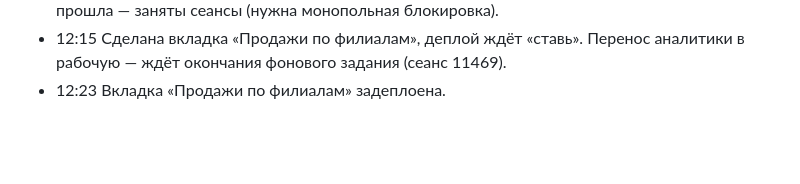
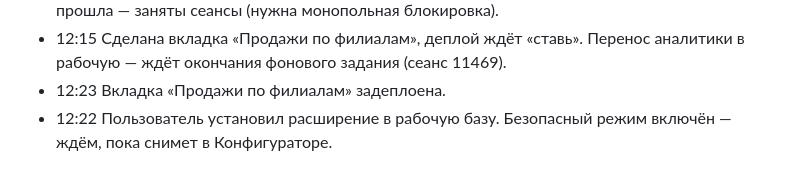
Before and after one commit to warpbk-del/anescom-edo-portal, a Markdown page: archive/ЖУРНАЛ.md, the part around the change. GitHub-like rendering; blank space fills up the shorter version.

```diff
--- a/archive/ЖУРНАЛ.md
+++ b/archive/ЖУРНАЛ.md
@@ -90,3 +90,4 @@
 - 11:53–12:00 Перенос в рабочую базу: .cfe сохранён, копия выключена; установка в рабочую не прошла — заняты сеансы (нужна монопольная блокировка).
 - 12:15 Сделана вкладка «Продажи по филиалам», деплой ждёт «ставь». Перенос аналитики в рабочую — ждёт окончания фонового задания (сеанс 11469).
 - 12:23 Вкладка «Продажи по филиалам» задеплоена.
+- 12:22 Пользователь установил расширение в рабочую базу. Безопасный режим включён — ждём, пока снимет в Конфигураторе.
```
Also changed, not shown: archive/03_портал_ЭДО.md (+1 -0 lines).
